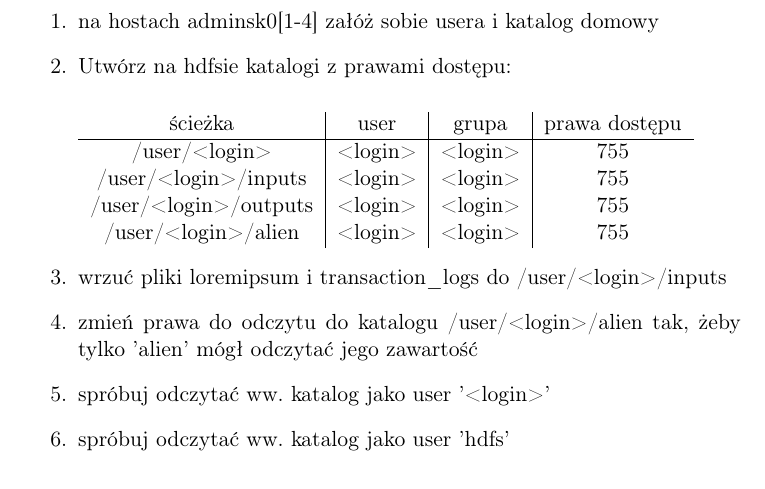
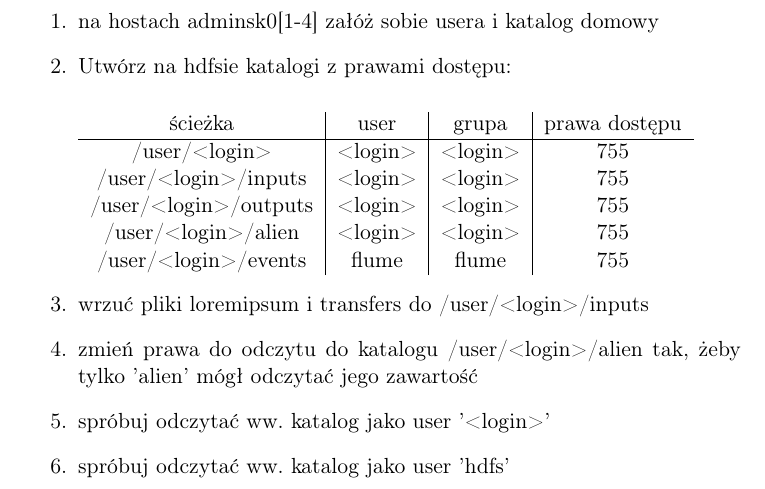
Before and after one commit to infoshareacademy/hadoop-workshop-2018-03, a LaTeX document (instructions/sources/1_hdfs.tex): part of page 3 of 3, cut so that both start at the same text. Compiled offline with pdfLaTeX.

Commit message:
Updated hdfs instruction

```diff
--- a/instructions/sources/1_hdfs.tex
+++ b/instructions/sources/1_hdfs.tex
@@ -116,9 +116,10 @@ Odpowiednikiem linuxowego roota na hdfsie jest użytkownik 'hdfs'
 	/user/<login>/inputs & <login> & <login> & 755 \\
 	/user/<login>/outputs & <login> & <login> & 755 \\
 	/user/<login>/alien & <login> & <login> & 755 \\
+	/user/<login>/events & flume & flume & 755 \\
 \end{tabular}
 
-\item wrzuć pliki loremipsum i transaction\_logs do /user/<login>/inputs
+\item wrzuć pliki loremipsum i transfers do /user/<login>/inputs
 \item zmień prawa do odczytu do katalogu /user/<login>/alien tak, żeby tylko 'alien' mógł odczytać jego zawartość
 \item spróbuj odczytać ww. katalog jako user ’<login>’
 \item spróbuj odczytać ww. katalog jako user ’hdfs’
```
Also changed, not shown: instructions/1_hdfs.pdf.
